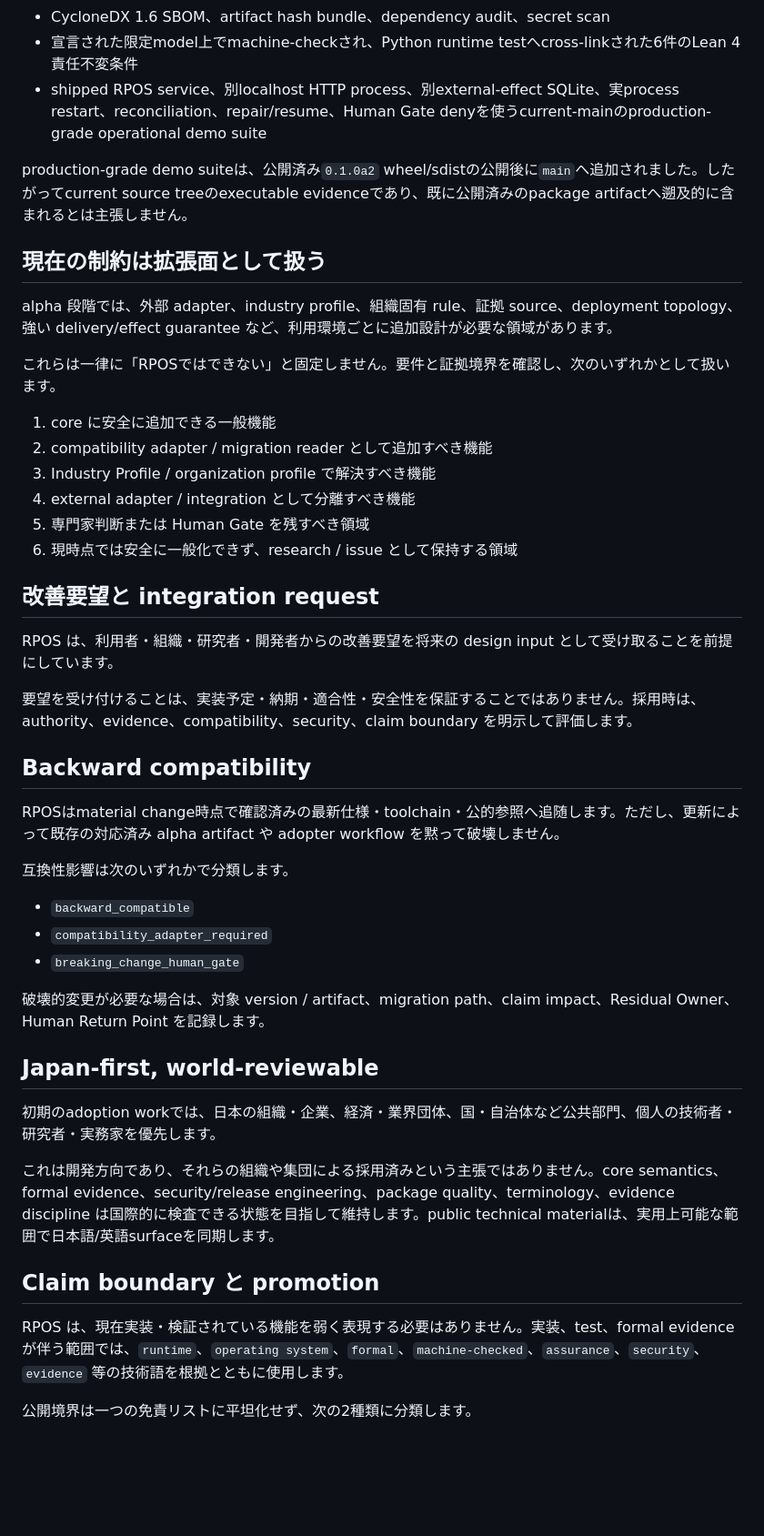
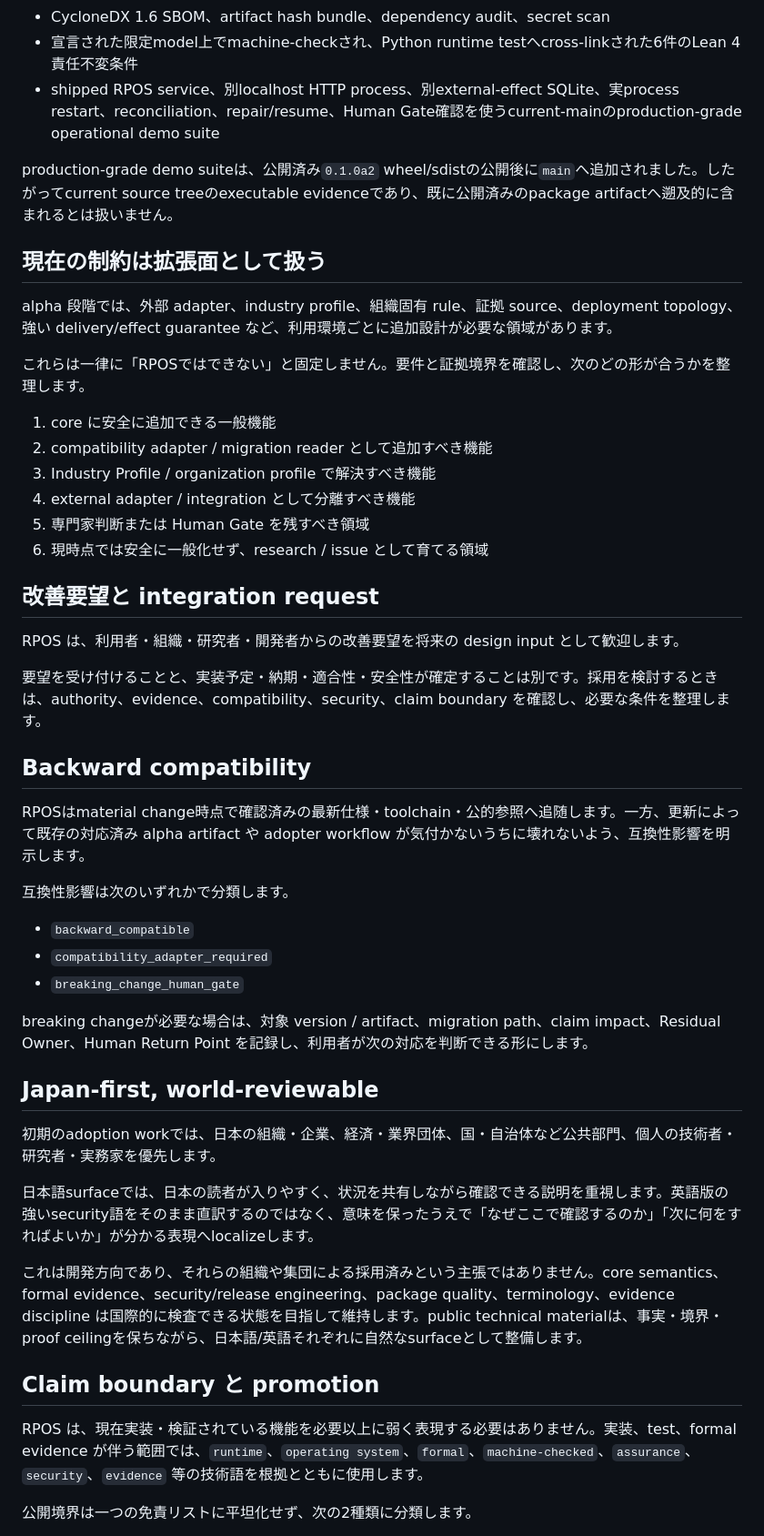
Before and after one commit to YutoriKomeiji/responsibility-pathway-os, a Markdown page: docs/ja/current-scope-and-extension-surface.md, the part around one of its changes. Shown at 91% size. GitHub-like rendering; blank space fills up the shorter version.

Commit message:
docs: make Japanese current-scope guidance more welcoming

```diff
--- a/docs/ja/current-scope-and-extension-surface.md
+++ b/docs/ja/current-scope-and-extension-surface.md
@@ -25,32 +27,32 @@ RPOS は現在、少なくとも次の機能を提供します。
 - wheel / sdist build と clean-install verification
 - CycloneDX 1.6 SBOM、artifact hash bundle、dependency audit、secret scan
 - 宣言された限定model上でmachine-checkされ、Python runtime testへcross-linkされた6件のLean 4責任不変条件
-- shipped RPOS service、別localhost HTTP process、別external-effect SQLite、実process restart、reconciliation、repair/resume、Human Gate denyを使うcurrent-mainのproduction-grade operational demo suite
+- shipped RPOS service、別localhost HTTP process、別external-effect SQLite、実process restart、reconciliation、repair/resume、Human Gate確認を使うcurrent-mainのproduction-grade operational demo suite
 
-production-grade demo suiteは、公開済み`0.1.0a2` wheel/sdistの公開後に`main`へ追加されました。したがってcurrent source treeのexecutable evidenceであり、既に公開済みのpackage artifactへ遡及的に含まれるとは主張しません。
+production-grade demo suiteは、公開済み`0.1.0a2` wheel/sdistの公開後に`main`へ追加されました。したがってcurrent source treeのexecutable evidenceであり、既に公開済みのpackage artifactへ遡及的に含まれるとは扱いません。
 
 ## 現在の制約は拡張面として扱う
 
 alpha 段階では、外部 adapter、industry profile、組織固有 rule、証拠 source、deployment topology、強い delivery/effect guarantee など、利用環境ごとに追加設計が必要な領域があります。
 
-これらは一律に「RPOSではできない」と固定しません。要件と証拠境界を確認し、次のいずれかとして扱います。
+これらは一律に「RPOSではできない」と固定しません。要件と証拠境界を確認し、次のどの形が合うかを整理します。
 
 1. core に安全に追加できる一般機能
 2. compatibility adapter / migration reader として追加すべき機能
 3. Industry Profile / organization profile で解決すべき機能
 4. external adapter / integration として分離すべき機能
 5. 専門家判断または Human Gate を残すべき領域
-6. 現時点では安全に一般化できず、research / issue として保持する領域
+6. 現時点では安全に一般化せず、research / issue として育てる領域
 
 ## 改善要望と integration request
 
-RPOS は、利用者・組織・研究者・開発者からの改善要望を将来の design input として受け取ることを前提にしています。
+RPOS は、利用者・組織・研究者・開発者からの改善要望を将来の design input として歓迎します。
 
-要望を受け付けることは、実装予定・納期・適合性・安全性を保証することではありません。採用時は、authority、evidence、compatibility、security、claim boundary を明示して評価します。
+要望を受け付けることと、実装予定・納期・適合性・安全性が確定することは別です。採用を検討するときは、authority、evidence、compatibility、security、claim boundary を確認し、必要な条件を整理します。
 
 ## Backward compatibility
 
-RPOSはmaterial change時点で確認済みの最新仕様・toolchain・公的参照へ追随します。ただし、更新によって既存の対応済み alpha artifact や adopter workflow を黙って破壊しません。
+RPOSはmaterial change時点で確認済みの最新仕様・toolchain・公的参照へ追随します。一方、更新によって既存の対応済み alpha artifact や adopter workflow が気付かないうちに壊れないよう、互換性影響を明示します。
 
 互換性影響は次のいずれかで分類します。
 
@@ -58,17 +60,19 @@ RPOSはmaterial change時点で確認済みの最新仕様・toolchain・公的
 - `compatibility_adapter_required`
 - `breaking_change_human_gate`
 
-破壊的変更が必要な場合は、対象 version / artifact、migration path、claim impact、Residual Owner、Human Return Point を記録します。
+breaking changeが必要な場合は、対象 version / artifact、migration path、claim impact、Residual Owner、Human Return Point を記録し、利用者が次の対応を判断できる形にします。
 
 ## Japan-first, world-reviewable
 
 初期のadoption workでは、日本の組織・企業、経済・業界団体、国・自治体など公共部門、個人の技術者・研究者・実務家を優先します。
 
-これは開発方向であり、それらの組織や集団による採用済みという主張ではありません。core semantics、formal evidence、security/release engineering、package quality、terminology、evidence discipline は国際的に検査できる状態を目指して維持します。public technical materialは、実用上可能な範囲で日本語/英語surfaceを同期します。
+日本語surfaceでは、日本の読者が入りやすく、状況を共有しながら確認できる説明を重視します。英語版の強いsecurity語をそのまま直訳するのではなく、意味を保ったうえで「なぜここで確認するのか」「次に何をすればよいか」が分かる表現へlocalizeします。
+
+これは開発方向であり、それらの組織や集団による採用済みという主張ではありません。core semantics、formal evidence、security/release engineering、package quality、terminology、evidence discipline は国際的に検査できる状態を目指して維持します。public technical materialは、事実・境界・proof ceilingを保ちながら、日本語/英語それぞれに自然なsurfaceとして整備します。
 
 ## Claim boundary と promotion
 
-RPOS は、現在実装・検証されている機能を弱く表現する必要はありません。実装、test、formal evidence が伴う範囲では、`runtime`、`operating system`、`formal`、`machine-checked`、`assurance`、`security`、`evidence` 等の技術語を根拠とともに使用します。
+RPOS は、現在実装・検証されている機能を必要以上に弱く表現する必要はありません。実装、test、formal evidence が伴う範囲では、`runtime`、`operating system`、`formal`、`machine-checked`、`assurance`、`security`、`evidence` 等の技術語を根拠とともに使用します。
 
 公開境界は一つの免責リストに平坦化せず、次の2種類に分類します。
 
```
Also changed, not shown: other parts of docs/ja/current-scope-and-extension-surface.md (+6 -2 lines).
